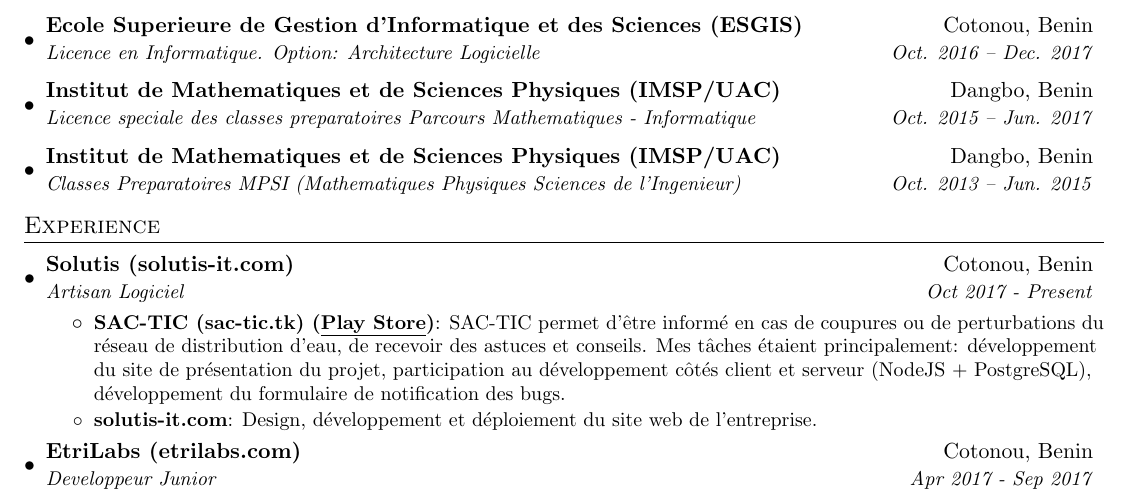
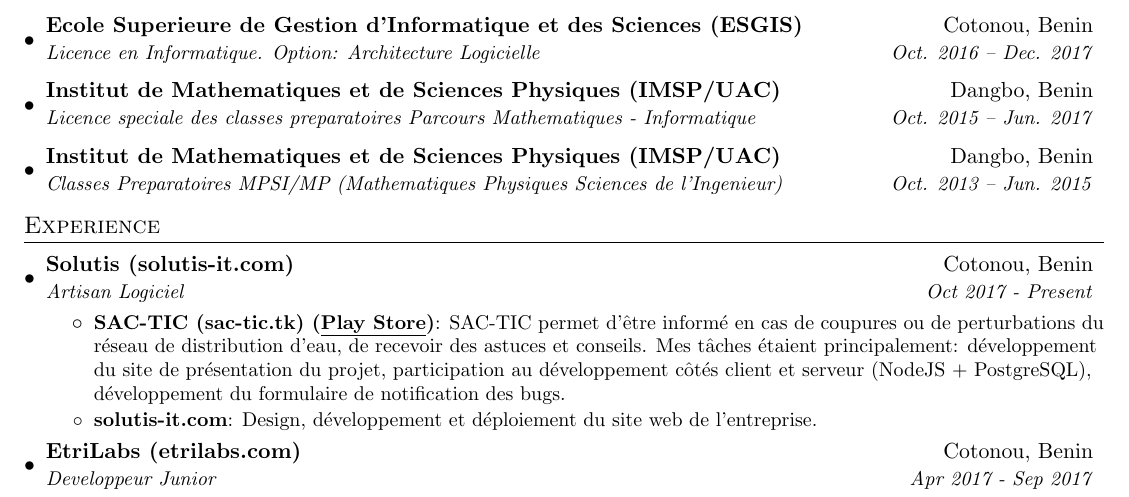
Before and after one commit to kenn44/resume-latex, a LaTeX CV (fr/resumefrench.tex): part of the page, cut so that both start at the same text. Compiled offline with pdfLaTeX.

Commit message:
ResumeFR

```diff
--- a/fr/resumefrench.tex
+++ b/fr/resumefrench.tex
@@ -98,7 +98,7 @@
       {Licence speciale des classes preparatoires Parcours Mathematiques - Informatique}{Oct. 2015 -- Jun. 2017}
     \resumeSubheading
       {Institut de Mathematiques et de Sciences Physiques (IMSP/UAC)}{Dangbo, Benin}
-      {Classes Preparatoires MPSI (Mathematiques Physiques Sciences de l'Ingenieur)}{Oct. 2013 -- Jun. 2015}
+      {Classes Preparatoires MPSI/MP (Mathematiques Physiques Sciences de l'Ingenieur)}{Oct. 2013 -- Jun. 2015}
   \resumeSubHeadingListEnd
 
 
```
Also changed, not shown: fr/resumefrench.pdf.
